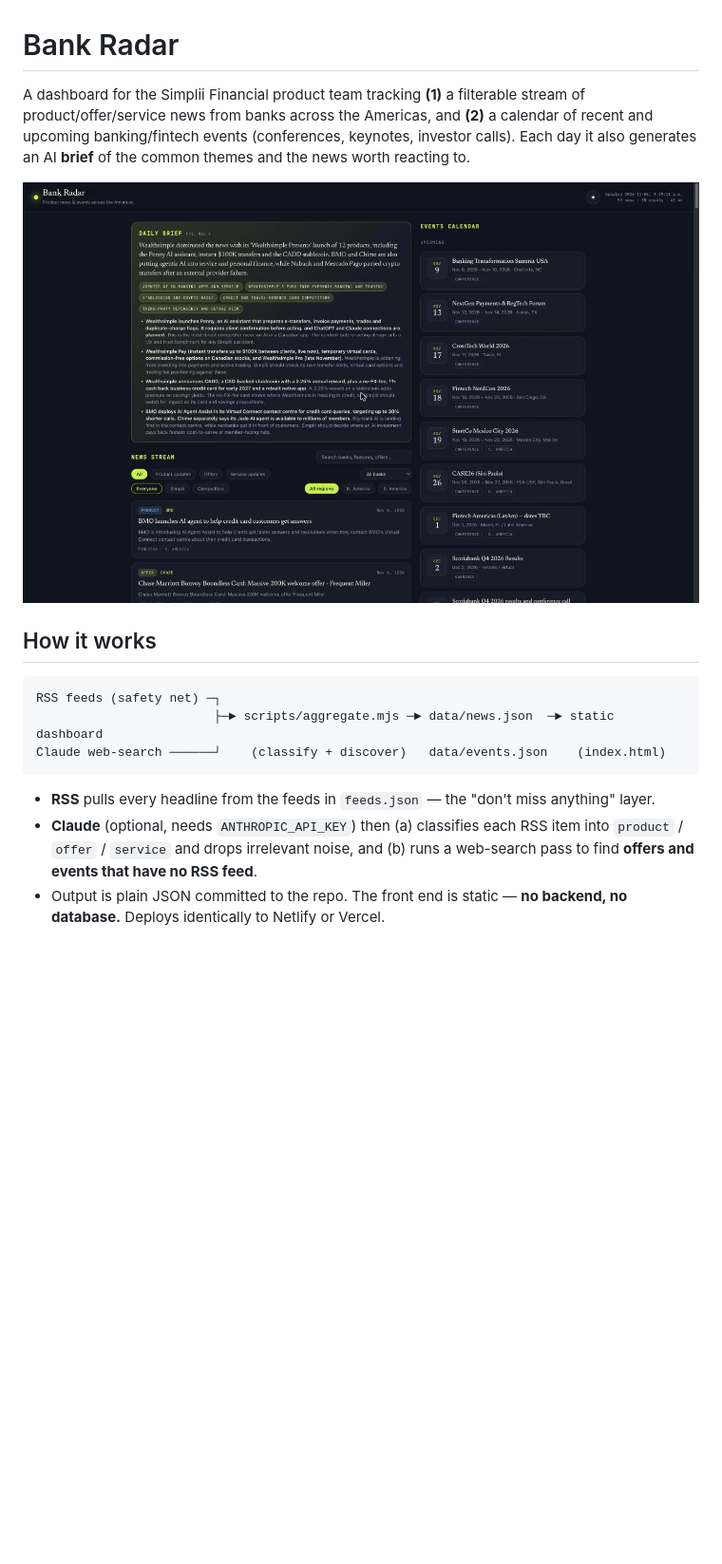
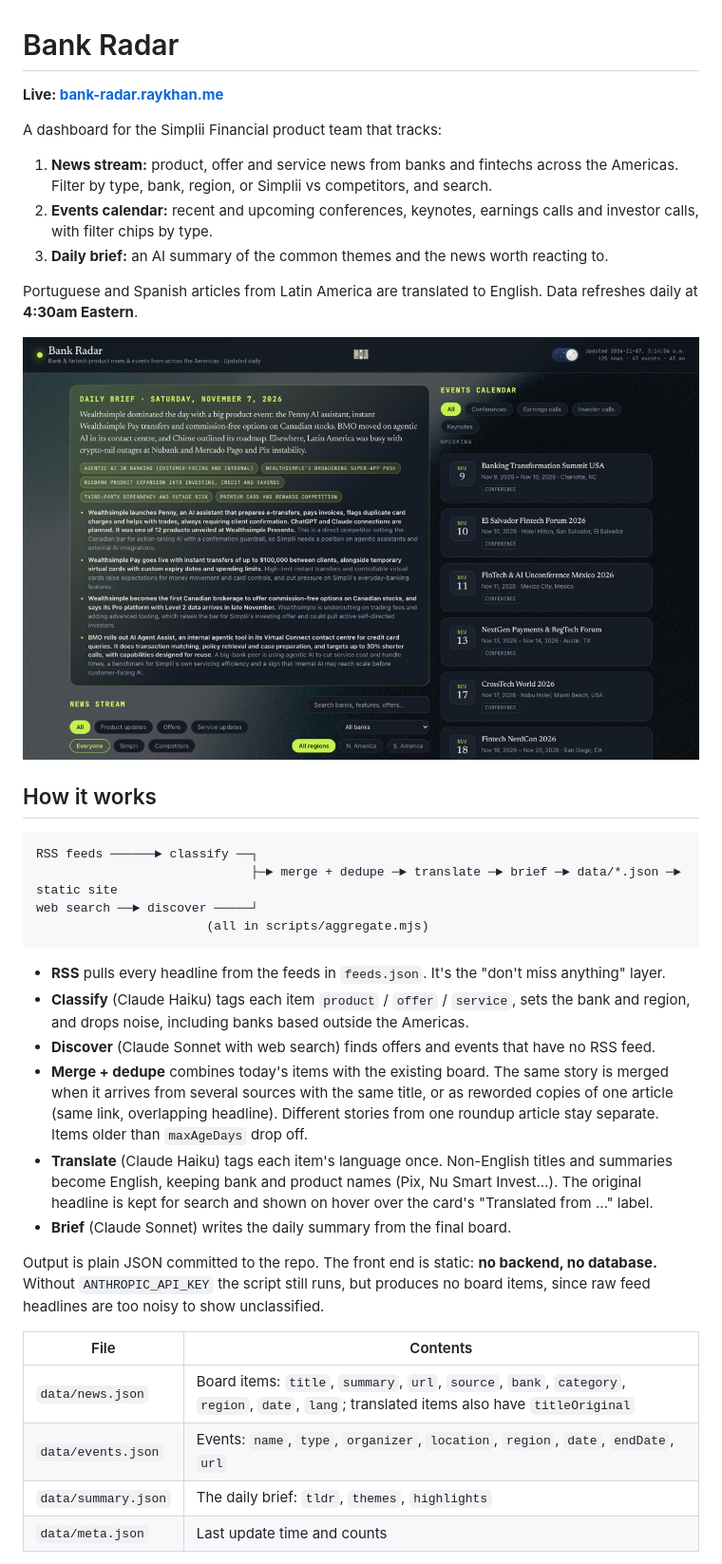
Before and after one commit to chaotic-joy/Bank-Radar, a Markdown page: README.md, the part around one of its changes. Shown at 95% size. Rendered like a GitHub page; pictures changed too: docs/screenshot.jpg; blank space fills up the shorter version.

````diff
--- a/README.md
+++ b/README.md
@@ -1,23 +1,50 @@
 # Bank Radar
 
-A dashboard for the Simplii Financial product team tracking **(1)** a filterable stream of
-product/offer/service news from banks across the Americas, and **(2)** a calendar of recent
-and upcoming banking/fintech events (conferences, keynotes, investor calls). Each day it also
-generates an AI **brief** of the common themes and the news worth reacting to.
+**Live: [bank-radar.raykhan.me](https://bank-radar.raykhan.me)**
+
+A dashboard for the Simplii Financial product team that tracks:
+
+1. **News stream:** product, offer and service news from banks and fintechs across the Americas.
+   Filter by type, bank, region, or Simplii vs competitors, and search.
+2. **Events calendar:** recent and upcoming conferences, keynotes, earnings calls and investor calls,
+   with filter chips by type.
+3. **Daily brief:** an AI summary of the common themes and the news worth reacting to.
+
+Portuguese and Spanish articles from Latin America are translated to English. Data refreshes
+daily at **4:30am Eastern**.
 
 ![Bank Radar dashboard](docs/screenshot.jpg)
 
 ## How it works
 
 ```
-RSS feeds (safety net) ─┐
-                        ├─► scripts/aggregate.mjs ─► data/news.json  ─► static dashboard
-Claude web-search ──────┘    (classify + discover)   data/events.json    (index.html)
+RSS feeds ──────► classify ──┐
+                             ├─► merge + dedupe ─► translate ─► brief ─► data/*.json ─► static site
+web search ──► discover ─────┘
+                       (all in scripts/aggregate.mjs)
 ```
 
-- **RSS** pulls every headline from the feeds in `feeds.json` — the "don't miss anything" layer.
-- **Claude** (optional, needs `ANTHROPIC_API_KEY`) then (a) classifies each RSS item into
-  `product` / `offer` / `service` and drops irrelevant noise, and (b) runs a web-search pass to
-  find **offers and events that have no RSS feed**.
-- Output is plain JSON committed to the repo. The front end is static — **no backend, no database.**
-  Deploys identically to Netlify or Vercel.
+- **RSS** pulls every headline from the feeds in `feeds.json`. It's the "don't miss anything" layer.
+- **Classify** (Claude Haiku) tags each item `product` / `offer` / `service`, sets the bank and region,
+  and drops noise, including banks based outside the Americas.
+- **Discover** (Claude Sonnet with web search) finds offers and events that have no RSS feed.
+- **Merge + dedupe** combines today's items with the existing board. The same story is merged when
+  it arrives from several sources with the same title, or as reworded copies of one article (same
+  link, overlapping headline). Different stories from one roundup article stay separate. Items older
+  than `maxAgeDays` drop off.
+- **Translate** (Claude Haiku) tags each item's language once. Non-English titles and summaries
+  become English, keeping bank and product names (Pix, Nu Smart Invest…). The original headline is
+  kept for search and shown on hover over the card's "Translated from …" label.
+- **Brief** (Claude Sonnet) writes the daily summary from the final board.
+
+Output is plain JSON committed to the repo. The front end is static: **no backend, no database.**
+Without `ANTHROPIC_API_KEY` the script still runs, but produces no board items, since raw feed
+headlines are too noisy to show unclassified.
+
+| File | Contents |
+|---|---|
+| `data/news.json` | Board items: `title`, `summary`, `url`, `source`, `bank`, `category`, `region`, `date`, `lang`; translated items also have `titleOriginal` |
+| `data/events.json` | Events: `name`, `type`, `organizer`, `location`, `region`, `date`, `endDate`, `url` |
+| `data/summary.json` | The daily brief: `tldr`, `themes`, `highlights` |
+| `data/meta.json` | Last update time and counts |
+
````
Also changed, not shown: other parts of README.md (+37 -23 lines).
